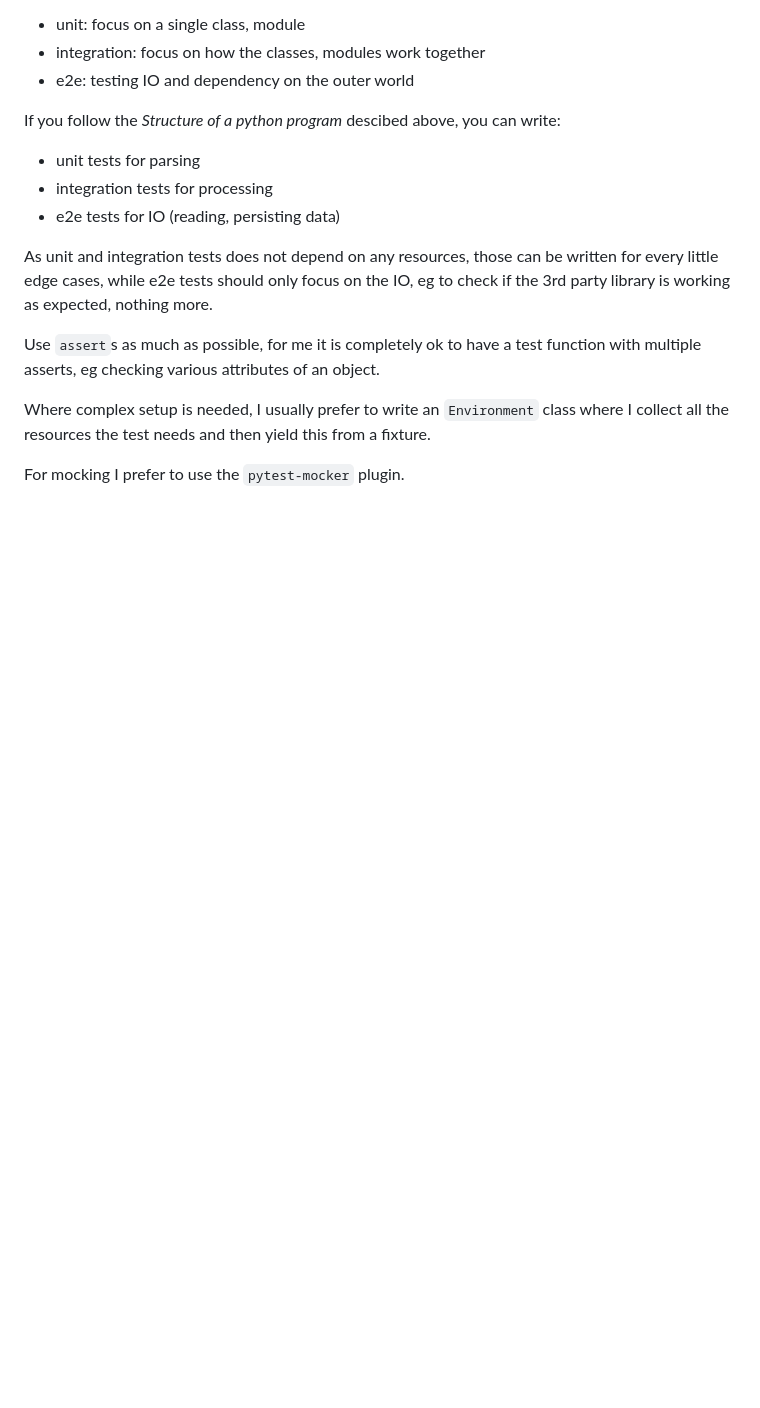
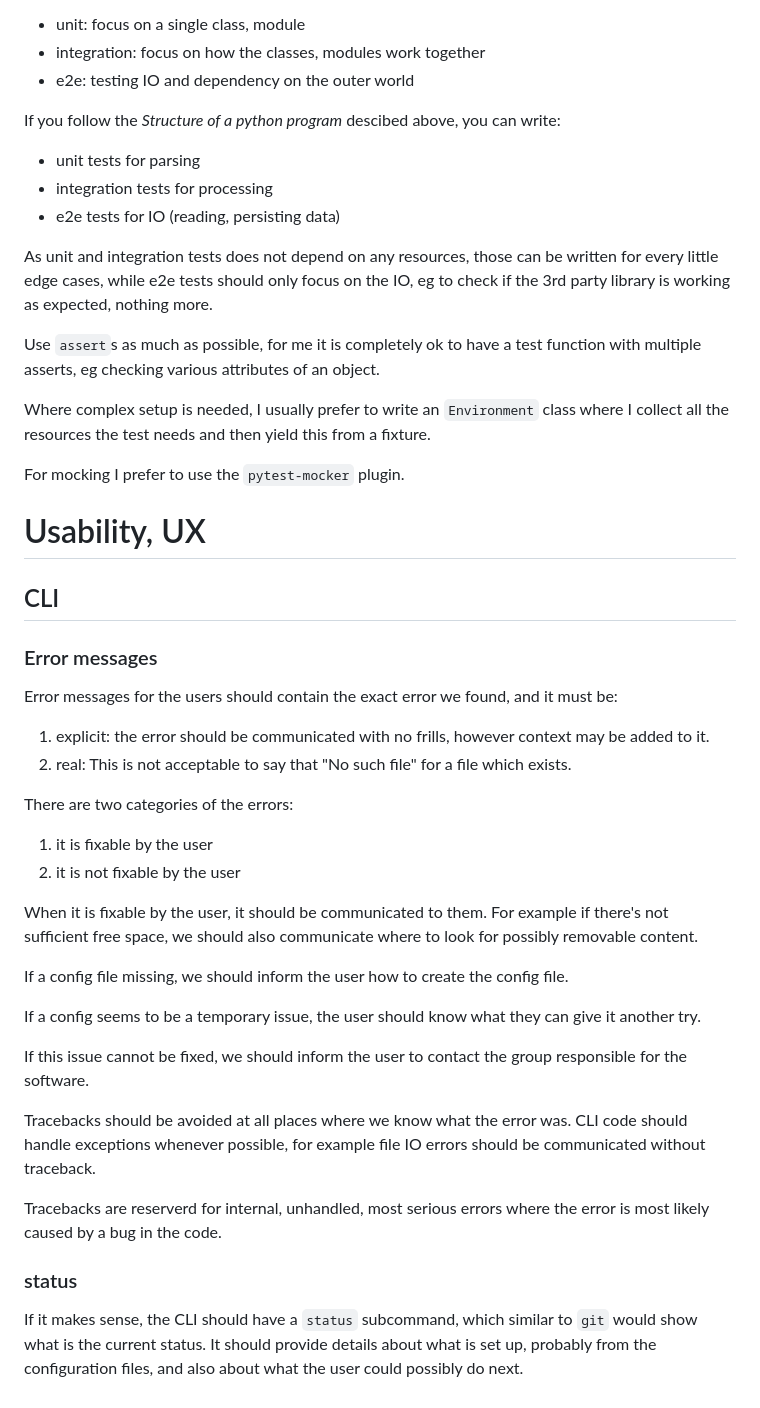
Before and after one commit to csernazs/misc, a Markdown page: docs/python_programming_guide.md, the part around the change. GitHub-like rendering; blank space fills up the shorter version.

Commit message:
python_programming_guide.md: add new content about error handling and UX

```diff
--- a/docs/python_programming_guide.md
+++ b/docs/python_programming_guide.md
@@ -569,3 +569,48 @@ where I collect all the resources the test needs and then yield this from a
 fixture.
 
 For mocking I prefer to use the `pytest-mocker` plugin.
+
+
+# Usability, UX
+
+## CLI
+
+### Error messages
+
+Error messages for the users should contain the exact error we found, and it
+must be:
+1. explicit: the error should be communicated with no frills, however context
+   may be added to it.
+2. real: This is not acceptable to say that "No such file" for a file which exists.
+
+
+There are two categories of the errors:
+1. it is fixable by the user
+2. it is not fixable by the user
+
+When it is fixable by the user, it should be communicated to them. For example if
+there's not sufficient free space, we should also communicate where to look for
+possibly removable content.
+
+If a config file missing, we should inform the user how to create the config
+file.
+
+If a config seems to be a temporary issue, the user should know what they can
+give it another try.
+
+If this issue cannot be fixed, we should inform the user to contact the group
+responsible for the software.
+
+Tracebacks should be avoided at all places where we know what the error was. CLI
+code should handle exceptions whenever possible, for example file IO errors
+should be communicated without traceback.
+
+Tracebacks are reserverd for internal, unhandled, most serious errors where the
+error is most likely caused by a bug in the code.
+
+### status
+
+If it makes sense, the CLI should have a `status` subcommand, which similar to
+`git` would show what is the current status. It should provide details about
+what is set up, probably from the configuration files, and also about what the
+user could possibly do next.
```
